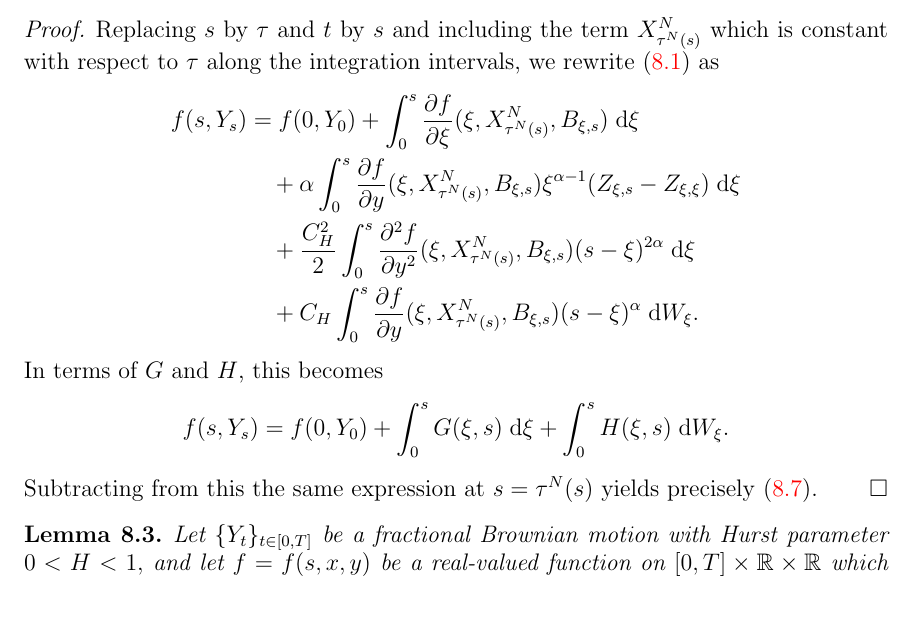
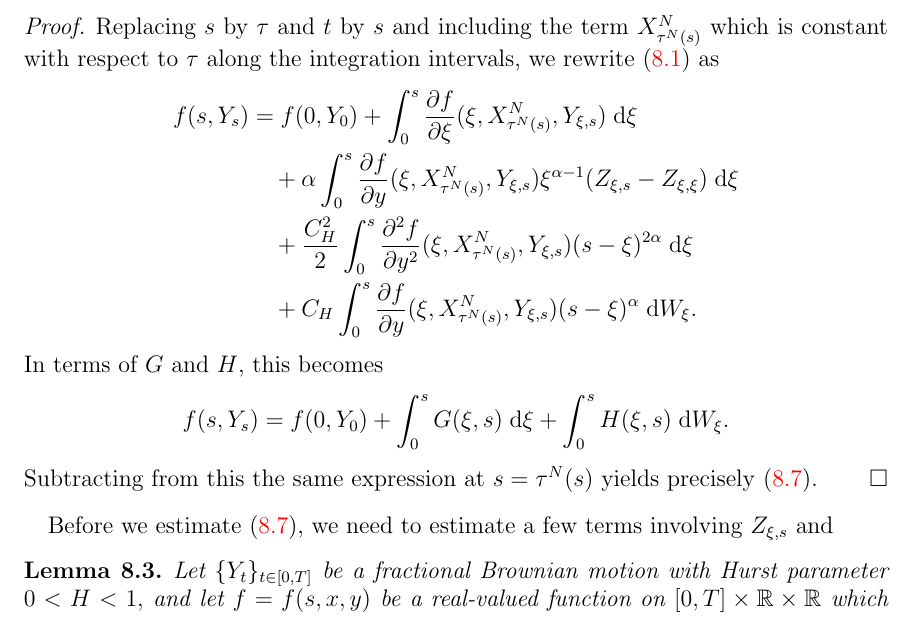
Before and after one commit to rmsrosa/rode_convergence_euler, a LaTeX paper (latex/rode_conv_em.tex): part of page 22 of 35, cut so that both start at the same text. Compiled offline with pdfLaTeX.

Commit message:
fix notation

```diff
--- a/latex/rode_conv_em.tex
+++ b/latex/rode_conv_em.tex
@@ -976,10 +976,10 @@ Now we need to estimate the steps. We restrict the analysis to the case $0 < H <
 \begin{proof}
     Replacing $s$ by $\tau$ and $t$ by $s$ and including the term $X_{\tau^N(s)}^N$ which is constant with respect to $\tau$ along the integration intervals, we rewrite \eqref{partialItoformula} as
     \begin{align*}
-        f(s, Y_s) & = f(0, Y_0) + \int_{0}^s \frac{\partial f}{\partial \xi}(\xi, X_{\tau^N(s)}^N, B_{\xi, s})\;\mathrm{d}\xi \\
-        & \quad + \alpha \int_{0}^s \frac{\partial f}{\partial y}(\xi, X_{\tau^N(s)}^N, B_{\xi, s})\xi^{\alpha - 1} (Z_{\xi, s} - Z_{\xi, \xi})\;\mathrm{d}\xi \\
-        & \quad + \frac{C_H^2}{2}\int_{0}^s \frac{\partial^2 f}{\partial y^2}(\xi, X_{\tau^N(s)}^N, B_{\xi, s}) (s - \xi)^{2\alpha} \;\mathrm{d}\xi \\
-        & \quad + C_H \int_{0}^s \frac{\partial f}{\partial y}(\xi, X_{\tau^N(s)}^N, B_{\xi, s})(s - \xi)^\alpha\;\mathrm{d} W_\xi.
+        f(s, Y_s) & = f(0, Y_0) + \int_{0}^s \frac{\partial f}{\partial \xi}(\xi, X_{\tau^N(s)}^N, Y_{\xi, s})\;\mathrm{d}\xi \\
+        & \quad + \alpha \int_{0}^s \frac{\partial f}{\partial y}(\xi, X_{\tau^N(s)}^N, Y_{\xi, s})\xi^{\alpha - 1} (Z_{\xi, s} - Z_{\xi, \xi})\;\mathrm{d}\xi \\
+        & \quad + \frac{C_H^2}{2}\int_{0}^s \frac{\partial^2 f}{\partial y^2}(\xi, X_{\tau^N(s)}^N, Y_{\xi, s}) (s - \xi)^{2\alpha} \;\mathrm{d}\xi \\
+        & \quad + C_H \int_{0}^s \frac{\partial f}{\partial y}(\xi, X_{\tau^N(s)}^N, Y_{\xi, s})(s - \xi)^\alpha\;\mathrm{d} W_\xi.
     \end{align*}
     In terms of $G$ and $H$, this becomes
     \[
@@ -988,6 +988,7 @@ Now we need to estimate the steps. We restrict the analysis to the case $0 < H <
     Subtracting from this the same expression at $s=\tau^N(s)$ yields precisely \eqref{singlestepwithfBm}.
 \end{proof}
 
+Before we estimate \eqref{singlestepwithfBm}, we need to estimate a few terms involving $Z_{\xi, s}$ and
 \begin{lem}
     \label{lemfBmsteps}
     Let $\{Y_t\}_{t\in [0, T]}$ be a fractional Brownian motion with Hurst parameter $0 < H < 1,$ and let $f=f(s, x, y)$ be a real-valued function on $[0, T]\times\mathbb{R}\times \mathbb{R}$ which is continuous along with its derivatives up to order one in $s$ and two in $y$. Suppose these derivatives are uniformly bounded. Then,
```
Also changed, not shown: latex/rode_conv_em.pdf, latex/rode_conv_em.tex (8 more changed lines).
